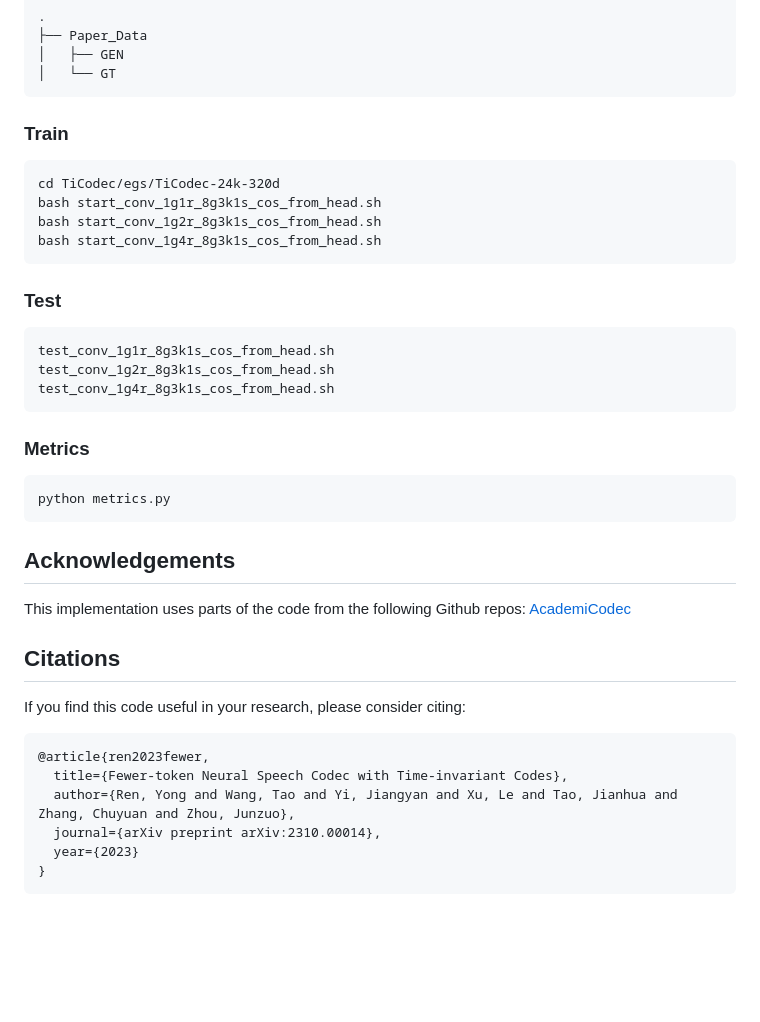
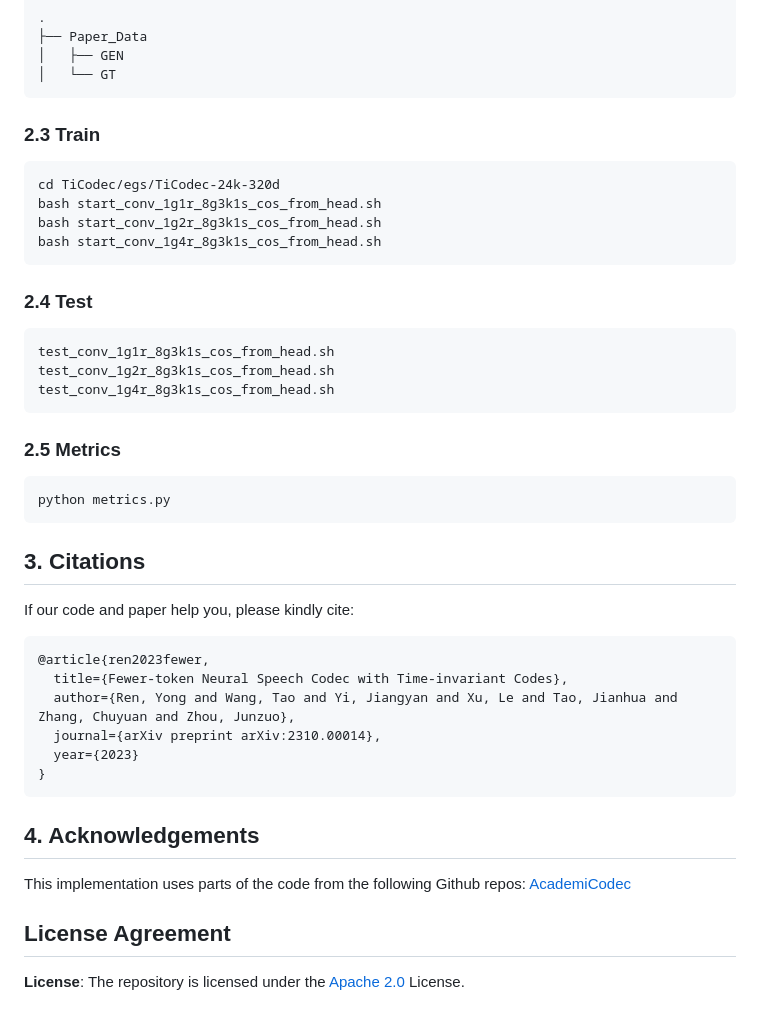
Before and after one commit to y-ren16/TiCodec, a Markdown page: README.md, the part around the change printed below. Rendered like a GitHub page; blank space fills up the shorter version.

````diff
--- a/README.md
+++ b/README.md
@@ -26,27 +38,25 @@ Put ``*.wav`` in ``./egs/Paper_Data/GT/*/*.wav`` for metrics.
 │   ├── GEN
 │   └── GT
 ```
-### Train
+### 2.3 Train
 ```
 cd TiCodec/egs/TiCodec-24k-320d
 bash start_conv_1g1r_8g3k1s_cos_from_head.sh
 bash start_conv_1g2r_8g3k1s_cos_from_head.sh
 bash start_conv_1g4r_8g3k1s_cos_from_head.sh
 ```
-### Test
+### 2.4 Test
 ```
 test_conv_1g1r_8g3k1s_cos_from_head.sh
 test_conv_1g2r_8g3k1s_cos_from_head.sh
 test_conv_1g4r_8g3k1s_cos_from_head.sh
 ```
-### Metrics
+### 2.5 Metrics
 ```
 python metrics.py
 ```
-## Acknowledgements
-This implementation uses parts of the code from the following Github repos: [AcademiCodec](https://github.com/yangdongchao/AcademiCodec)
-## Citations
-If you find this code useful in your research, please consider citing:
+## 3. Citations
+If our code and paper help you, please kindly cite:
 ```
 @article{ren2023fewer,
   title={Fewer-token Neural Speech Codec with Time-invariant Codes},
@@ -55,3 +65,10 @@ If you find this code useful in your research, please consider citing:
   year={2023}
 }
 ```
+
+## 4. Acknowledgements
+This implementation uses parts of the code from the following Github repos: [AcademiCodec](https://github.com/yangdongchao/AcademiCodec)
+
+## License Agreement
+
+**License**: The repository is licensed under the [Apache 2.0](LICENSE) License.
````
Also changed, not shown: other parts of README.md (+20 -8 lines), imgs/Ticodec-all.png (added), 1 other file.
